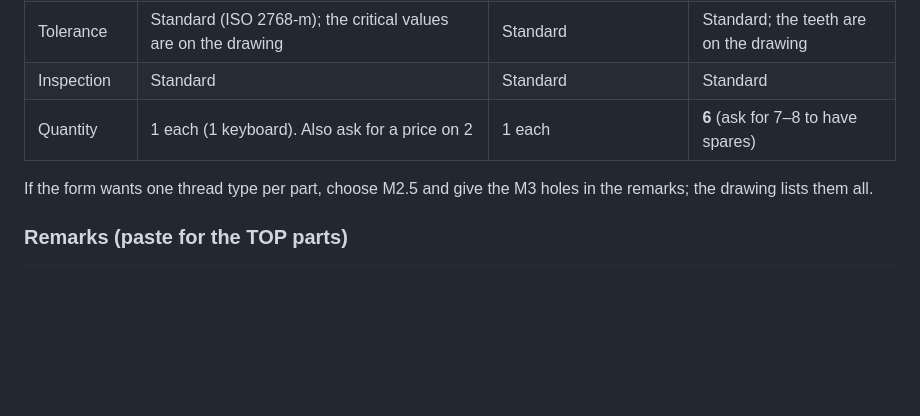
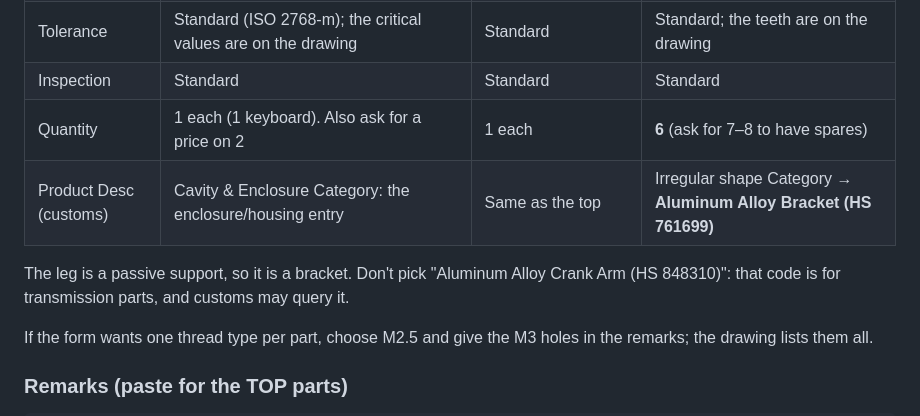
Before and after one commit to w0rxbend/ergodox, a Markdown page: docs/jlccnc-order.md, the part around the change. Drawn GitHub-style; blank space fills up the shorter version.

Commit message:
Order guide: customs category (Product Desc) per part
Co-Authored-By: Claude Opus 5.5 <noreply@anthropic.com>

```diff
--- a/docs/jlccnc-order.md
+++ b/docs/jlccnc-order.md
@@ -42,6 +42,10 @@ They contain no thread geometry, which is why each part needs its PDF drawing.
 | Tolerance | Standard (ISO 2768-m); the critical values are on the drawing | Standard | Standard; the teeth are on the drawing |
 | Inspection | Standard | Standard | Standard |
 | Quantity | 1 each (1 keyboard). Also ask for a price on 2 | 1 each | **6** (ask for 7–8 to have spares) |
+| Product Desc (customs) | Cavity & Enclosure Category: the enclosure/housing entry | Same as the top | Irregular shape Category → **Aluminum Alloy Bracket (HS 761699)** |
+
+The leg is a passive support, so it is a bracket. Don't pick "Aluminum Alloy Crank Arm (HS 848310)":
+that code is for transmission parts, and customs may query it.
 
 If the form wants one thread type per part, choose M2.5 and give the M3 holes in the remarks; the
 drawing lists them all.
```
Also changed, not shown: CHANGELOG.md (+5 -0 lines).
